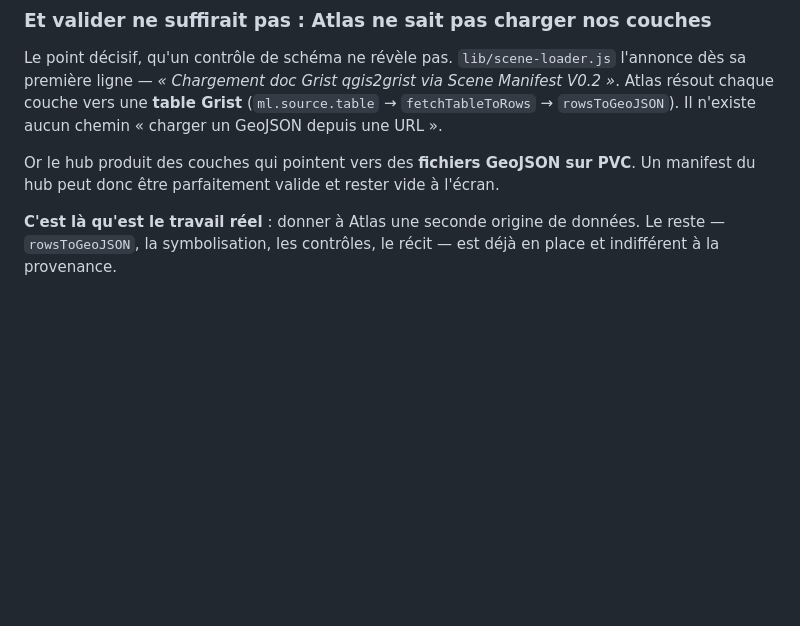
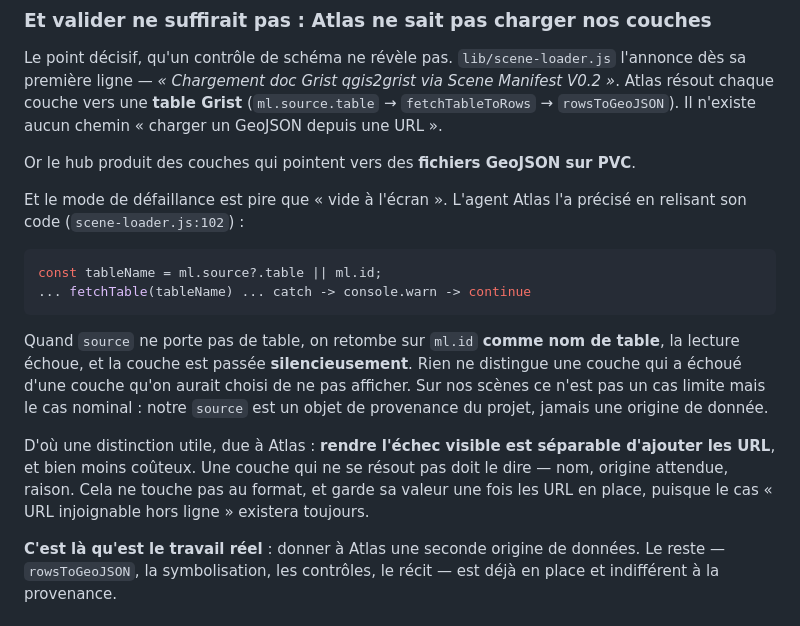
Before and after one commit to nic01asFr/Qgis-sspcloud, a Markdown page: docs/interop-atlas-scene-manifest.md, the part around the change. GitHub-like rendering; blank space fills up the shorter version.

Commit message:
docs(interop): le mode de defaillance d'Atlas est pire que "vide a l'ecran"
Precision due a l'agent Atlas, qui a relu son code plutot que de prendre mon
constat pour acquis. scene-loader.js:102 :

    const tableName = ml.source?.table || ml.id;
    ... fetchTable(tableName) ... catch -> console.warn -> continue

Quand source ne porte pas de table, on retombe sur ml.id comme nom de table, la
lecture echoue, et la couche est passee en silence. Rien ne distingue une couche
qui a echoue d'une couche qu'on aurait choisi de ne pas afficher.

Sur nos scenes ce n'est pas un cas limite mais le cas nominal : notre `source`
est un objet de provenance du projet, jamais une origine de donnee -- donc
ml.source.table est toujours undefined et le repli s'applique systematiquement.

Note aussi sa distinction, qui reordonne le chantier : rendre l'echec visible
est separable d'ajouter les URL, ne touche pas au format, et garde sa valeur
une fois les URL en place -- le cas "URL injoignable hors ligne" ne
disparaitra jamais.

Co-Authored-By: Claude Opus 5 (1M context) <noreply@anthropic.com>

````diff
--- a/docs/interop-atlas-scene-manifest.md
+++ b/docs/interop-atlas-scene-manifest.md
@@ -85,7 +85,26 @@ qgis2grist via Scene Manifest V0.2 »*. Atlas résout chaque couche vers une
 n'existe aucun chemin « charger un GeoJSON depuis une URL ».
 
 Or le hub produit des couches qui pointent vers des **fichiers GeoJSON sur PVC**.
-Un manifest du hub peut donc être parfaitement valide et rester vide à l'écran.
+
+Et le mode de défaillance est pire que « vide à l'écran ». L'agent Atlas l'a
+précisé en relisant son code (`scene-loader.js:102`) :
+
+```js
+const tableName = ml.source?.table || ml.id;
+... fetchTable(tableName) ... catch -> console.warn -> continue
+```
+
+Quand `source` ne porte pas de table, on retombe sur `ml.id` **comme nom de
+table**, la lecture échoue, et la couche est passée **silencieusement**. Rien ne
+distingue une couche qui a échoué d'une couche qu'on aurait choisi de ne pas
+afficher. Sur nos scènes ce n'est pas un cas limite mais le cas nominal : notre
+`source` est un objet de provenance du projet, jamais une origine de donnée.
+
+D'où une distinction utile, due à Atlas : **rendre l'échec visible est
+séparable d'ajouter les URL**, et bien moins coûteux. Une couche qui ne se
+résout pas doit le dire — nom, origine attendue, raison. Cela ne touche pas au
+format, et garde sa valeur une fois les URL en place, puisque le cas « URL
+injoignable hors ligne » existera toujours.
 
 **C'est là qu'est le travail réel** : donner à Atlas une seconde origine de
 données. Le reste — `rowsToGeoJSON`, la symbolisation, les contrôles, le récit —
````
